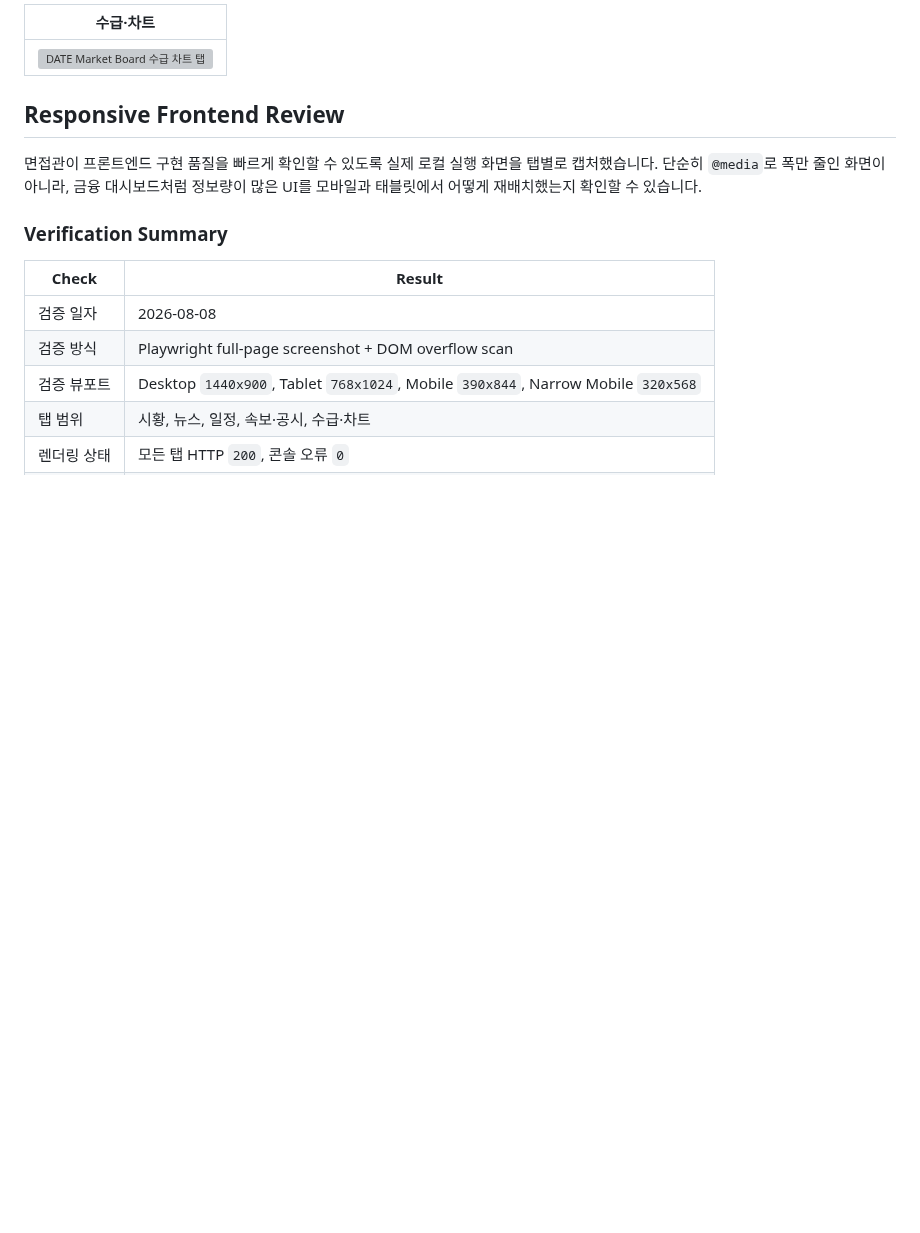
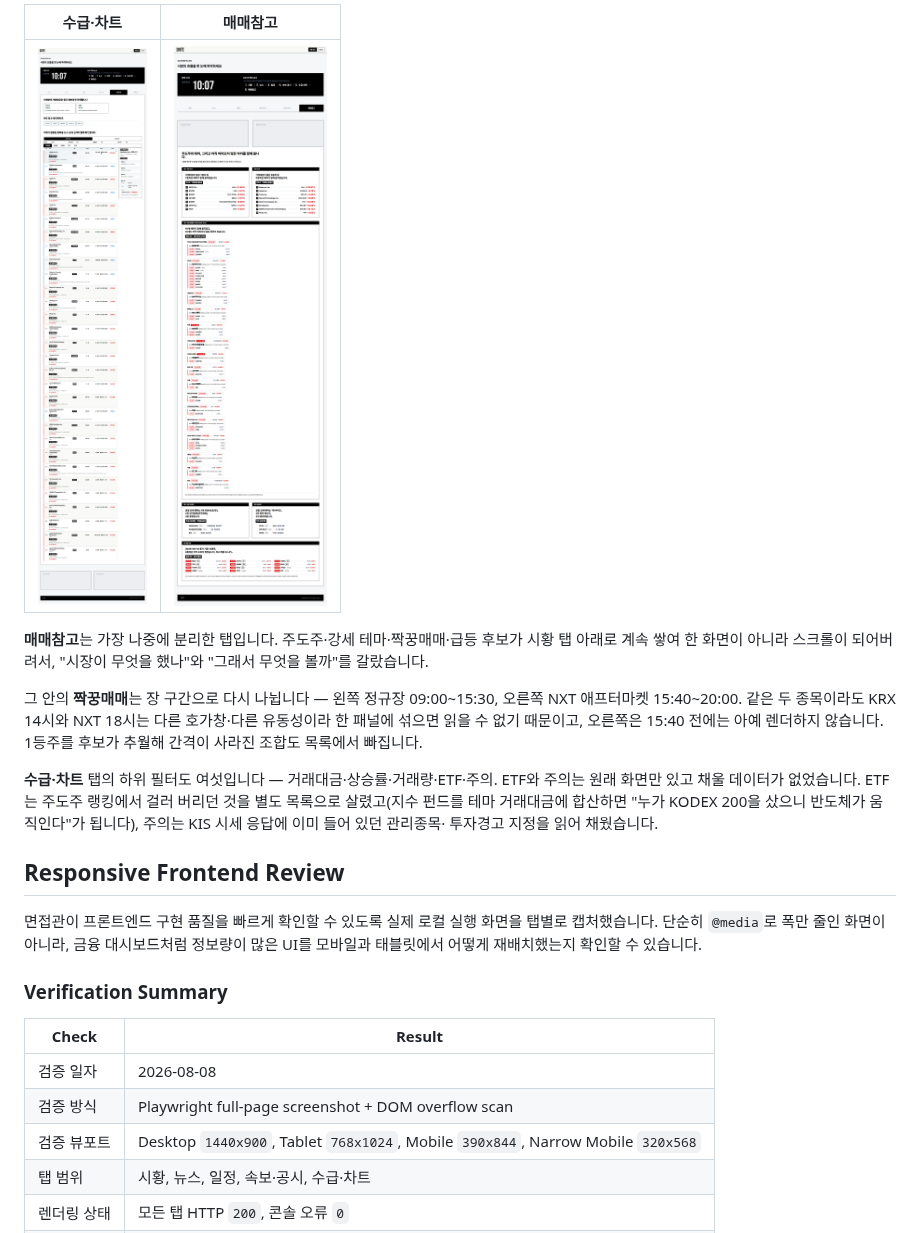
Before and after one commit to dblekw87/date-platform, a Markdown page: README.md, the part around one of its changes. Drawn GitHub-style; pictures changed too: docs/portfolio/2026-08-20/desktop-flow.png (added), docs/portfolio/2026-08-20/desktop-trade.png (added); blank space fills up the shorter version; grey boxes are pictures that could not be loaded.

Commit message:
Capture all six tabs, including the one added today
The portfolio captures showed five tabs and were taken on 08-08, before the
session-split 짝꿍 panels, the ETF and 주의 filters, and 매매참고 itself existed.
These are from a local run today, so the names and numbers in them are that
minute's collected data.

The section also says why 매매참고 was split off, why 짝꿍매매 is divided by
session rather than by theme, and why the ETF list is kept beside the leaders
instead of inside them — the reasoning is the part a reviewer cannot get from
a screenshot.

Co-Authored-By: Claude Opus 5 (1M context) <noreply@anthropic.com>

```diff
--- a/README.md
+++ b/README.md
@@ -80,7 +82,22 @@ Google, Naver, Kakao OAuth 2.0 Authorization Code 흐름을 직접 구현했습
 
-| 수급·차트 |
-| --- |
-| <img src="./docs/date/implementation/responsive-audit-2026-08-08/screenshots/desktop-flow.png" width="860" alt="DATE Market Board 수급 차트 탭" /> |
+| 수급·차트 | 매매참고 |
+| --- | --- |
+| <img src="./docs/portfolio/2026-08-20/desktop-flow.png" width="420" alt="수급·차트 탭 — 거래대금·상승률·거래량·ETF·주의" /> | <img src="./docs/portfolio/2026-08-20/desktop-trade.png" width="420" alt="매매참고 탭 — 주도주·짝꿍매매·강세 테마·급등 후보" /> |
+
+**매매참고**는 가장 나중에 분리한 탭입니다. 주도주·강세 테마·짝꿍매매·급등 후보가
+시황 탭 아래로 계속 쌓여 한 화면이 아니라 스크롤이 되어버려서, "시장이 무엇을 했나"와
+"그래서 무엇을 볼까"를 갈랐습니다.
+
+그 안의 **짝꿍매매**는 장 구간으로 다시 나뉩니다 — 왼쪽 정규장 09:00~15:30, 오른쪽
+NXT 애프터마켓 15:40~20:00. 같은 두 종목이라도 KRX 14시와 NXT 18시는 다른 호가창·다른
+유동성이라 한 패널에 섞으면 읽을 수 없기 때문이고, 오른쪽은 15:40 전에는 아예 렌더하지
+않습니다. 1등주를 후보가 추월해 간격이 사라진 조합도 목록에서 빠집니다.
+
+**수급·차트** 탭의 하위 필터도 여섯입니다 — 거래대금·상승률·거래량·ETF·주의. ETF와
+주의는 원래 화면만 있고 채울 데이터가 없었습니다. ETF는 주도주 랭킹에서 걸러 버리던
+것을 별도 목록으로 살렸고(지수 펀드를 테마 거래대금에 합산하면 "누가 KODEX 200을
+샀으니 반도체가 움직인다"가 됩니다), 주의는 KIS 시세 응답에 이미 들어 있던 관리종목·
+투자경고 지정을 읽어 채웠습니다.
 
 ## Responsive Frontend Review
 
```
Also changed, not shown: other parts of README.md (+5 -3 lines), docs/portfolio/2026-08-20/desktop-breaking.png (added), docs/portfolio/2026-08-20/desktop-calendar.png (added), docs/portfolio/2026-08-20/desktop-market.png (added), docs/portfolio/2026-08-20/desktop-news.png (added).
